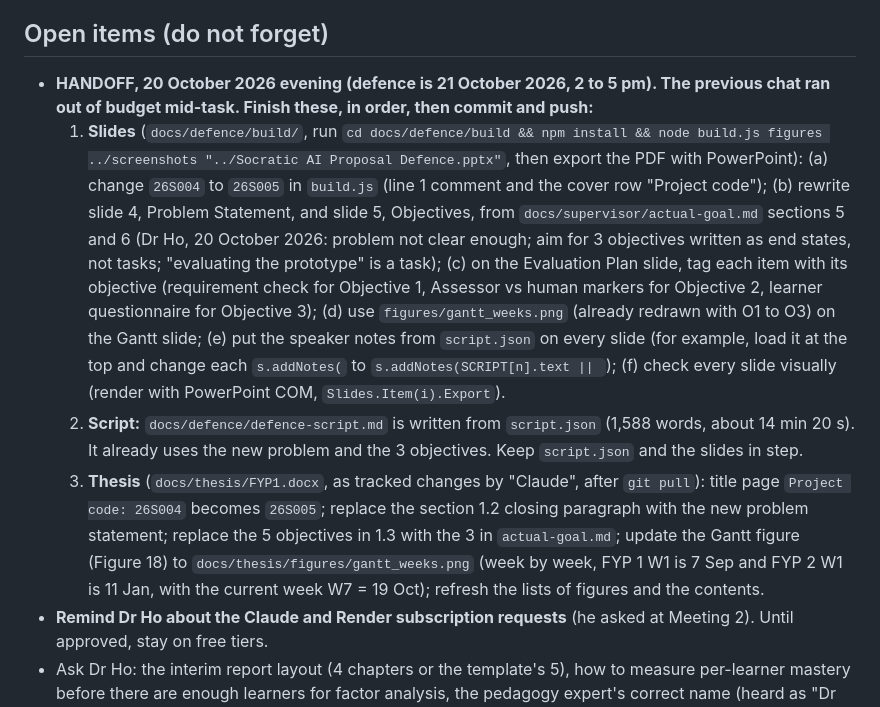
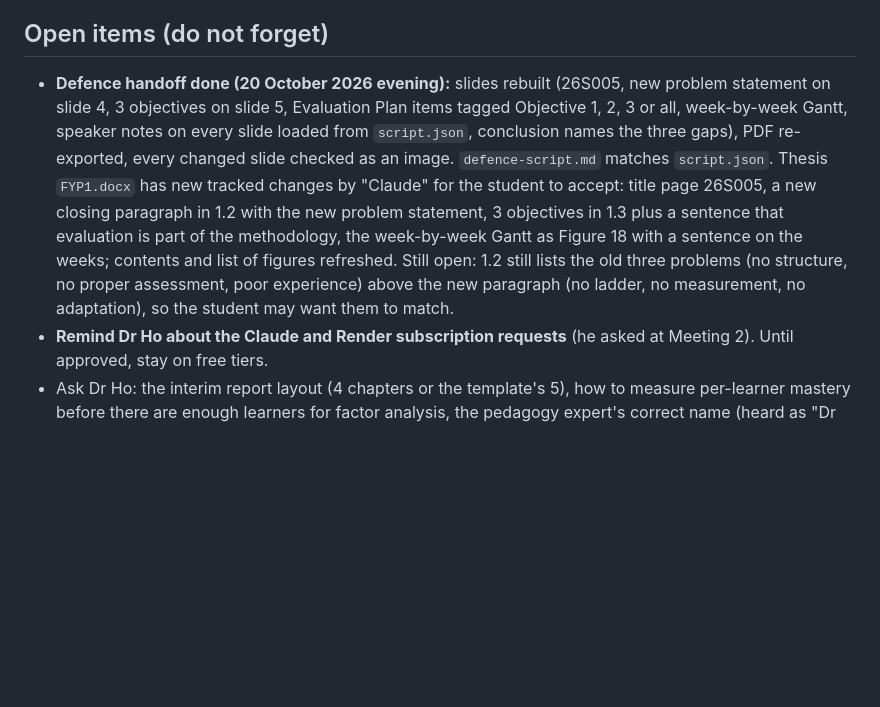
Before and after one commit to eusoffamir/Socratic-AI, a Markdown page: CLAUDE.md, the part around the change. GitHub-like rendering; blank space fills up the shorter version.

Commit message:
CLAUDE.md: defence handoff marked done
Co-Authored-By: Claude Opus 5.5 <noreply@anthropic.com>

```diff
--- a/CLAUDE.md
+++ b/CLAUDE.md
@@ -98,10 +98,7 @@ Folders (see `docs/README.md`): `thesis/` (FYP1.docx, its PDF, `figures/`), `def
 
 ## Open items (do not forget)
 
-- **HANDOFF, 20 October 2026 evening (defence is 21 October 2026, 2 to 5 pm). The previous chat ran out of budget mid-task. Finish these, in order, then commit and push:**
-  1. **Slides** (`docs/defence/build/`, run `cd docs/defence/build && npm install && node build.js figures ../screenshots "../Socratic AI Proposal Defence.pptx"`, then export the PDF with PowerPoint): (a) change `26S004` to `26S005` in `build.js` (line 1 comment and the cover row "Project code"); (b) rewrite slide 4, Problem Statement, and slide 5, Objectives, from `docs/supervisor/actual-goal.md` sections 5 and 6 (Dr Ho, 20 October 2026: problem not clear enough; aim for 3 objectives written as end states, not tasks; "evaluating the prototype" is a task); (c) on the Evaluation Plan slide, tag each item with its objective (requirement check for Objective 1, Assessor vs human markers for Objective 2, learner questionnaire for Objective 3); (d) use `figures/gantt_weeks.png` (already redrawn with O1 to O3) on the Gantt slide; (e) put the speaker notes from `script.json` on every slide (for example, load it at the top and change each `s.addNotes(` to `s.addNotes(SCRIPT[n].text || `); (f) check every slide visually (render with PowerPoint COM, `Slides.Item(i).Export`).
-  2. **Script:** `docs/defence/defence-script.md` is written from `script.json` (1,588 words, about 14 min 20 s). It already uses the new problem and the 3 objectives. Keep `script.json` and the slides in step.
-  3. **Thesis** (`docs/thesis/FYP1.docx`, as tracked changes by "Claude", after `git pull`): title page `Project code: 26S004` becomes `26S005`; replace the section 1.2 closing paragraph with the new problem statement; replace the 5 objectives in 1.3 with the 3 in `actual-goal.md`; update the Gantt figure (Figure 18) to `docs/thesis/figures/gantt_weeks.png` (week by week, FYP 1 W1 is 7 Sep and FYP 2 W1 is 11 Jan, with the current week W7 = 19 Oct); refresh the lists of figures and the contents.
+- **Defence handoff done (20 October 2026 evening):** slides rebuilt (26S005, new problem statement on slide 4, 3 objectives on slide 5, Evaluation Plan items tagged Objective 1, 2, 3 or all, week-by-week Gantt, speaker notes on every slide loaded from `script.json`, conclusion names the three gaps), PDF re-exported, every changed slide checked as an image. `defence-script.md` matches `script.json`. Thesis `FYP1.docx` has new tracked changes by "Claude" for the student to accept: title page 26S005, a new closing paragraph in 1.2 with the new problem statement, 3 objectives in 1.3 plus a sentence that evaluation is part of the methodology, the week-by-week Gantt as Figure 18 with a sentence on the weeks; contents and list of figures refreshed. Still open: 1.2 still lists the old three problems (no structure, no proper assessment, poor experience) above the new paragraph (no ladder, no measurement, no adaptation), so the student may want them to match.
 - **Remind Dr Ho about the Claude and Render subscription requests** (he asked at Meeting 2). Until approved, stay on free tiers.
 - Ask Dr Ho: the interim report layout (4 chapters or the template's 5), how to measure per-learner mastery before there are enough learners for factor analysis, the pedagogy expert's correct name (heard as "Dr Chong Suli"), permission to reuse figures from his Module 7 and 8 slides, the rubric to use, a paid API key from the grant, and ethics for Gemini free-tier data.
 - Confirm with Dr Ho: the "agents decide, rules guard" wording for "agentic", which SoTL parts the FYP covers, and how analytical and inductive reasoning map to Bloom levels.
```
